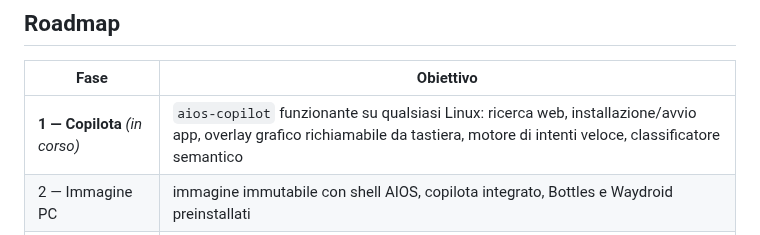
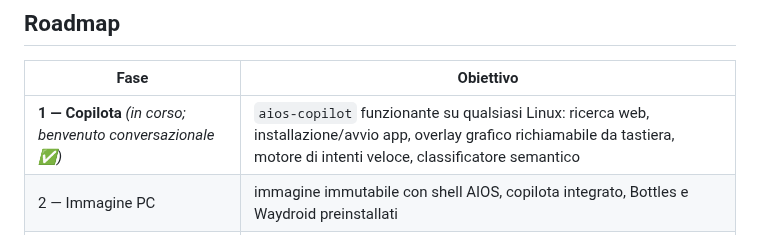
Before and after one commit to davidecatellani/aios, a Markdown page: docs/ARCHITECTURE.md, the part around the change. Drawn GitHub-style.

```diff
--- a/docs/ARCHITECTURE.md
+++ b/docs/ARCHITECTURE.md
@@ -170,7 +170,7 @@ compito può battere un modello generalista dieci volte più grande.
 
 | Fase | Obiettivo |
 |---|---|
-| **1 — Copilota** *(in corso)* | `aios-copilot` funzionante su qualsiasi Linux: ricerca web, installazione/avvio app, overlay grafico richiamabile da tastiera, motore di intenti veloce, classificatore semantico |
+| **1 — Copilota** *(in corso; benvenuto conversazionale ✅)* | `aios-copilot` funzionante su qualsiasi Linux: ricerca web, installazione/avvio app, overlay grafico richiamabile da tastiera, motore di intenti veloce, classificatore semantico |
 | 2 — Immagine PC | immagine immutabile con shell AIOS, copilota integrato, Bottles e Waydroid preinstallati |
 | 3 — Mesh | collegamento tra i dispositivi dello stesso utente, delega AI dal telefono al PC |
 | 4 — Mobile | immagine per 1–2 telefoni/tablet, input vocale |
```
Also changed, not shown: copilot/README.md (+21 -0 lines), docs/img/welcome-desktop.png (added), docs/img/welcome-telefono.png (added), 6 other files.
